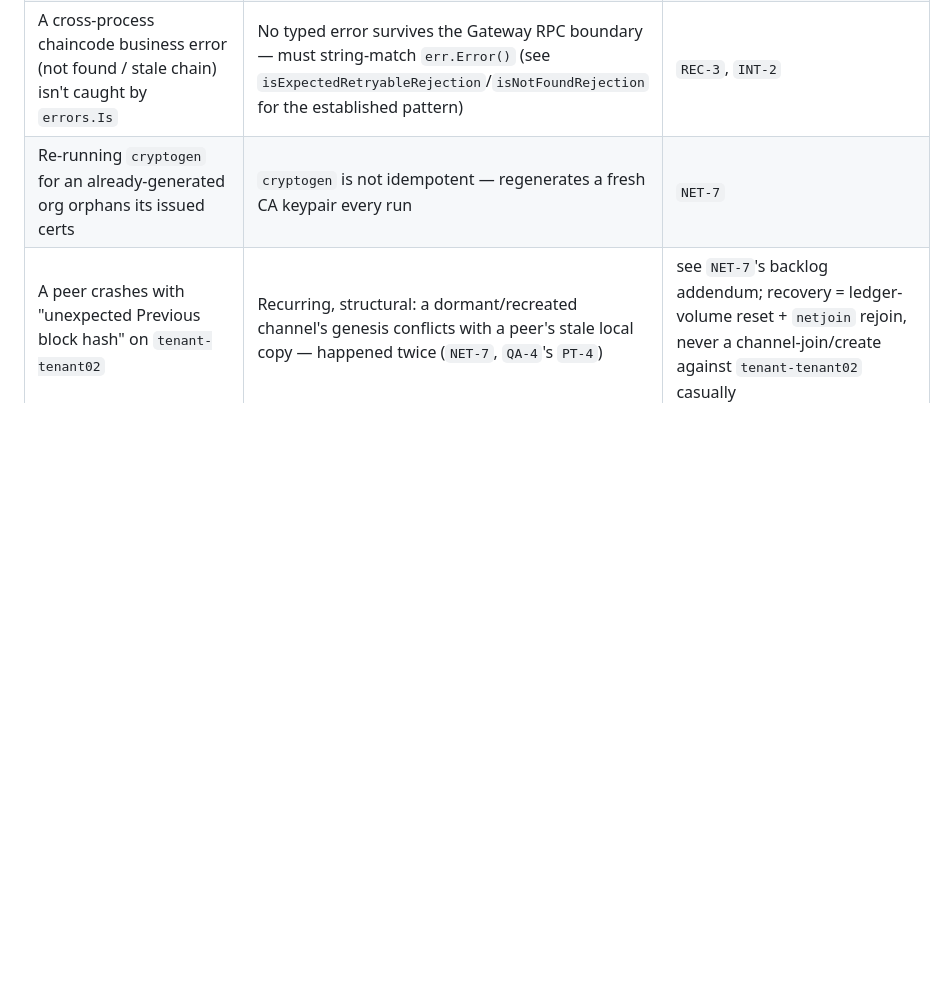
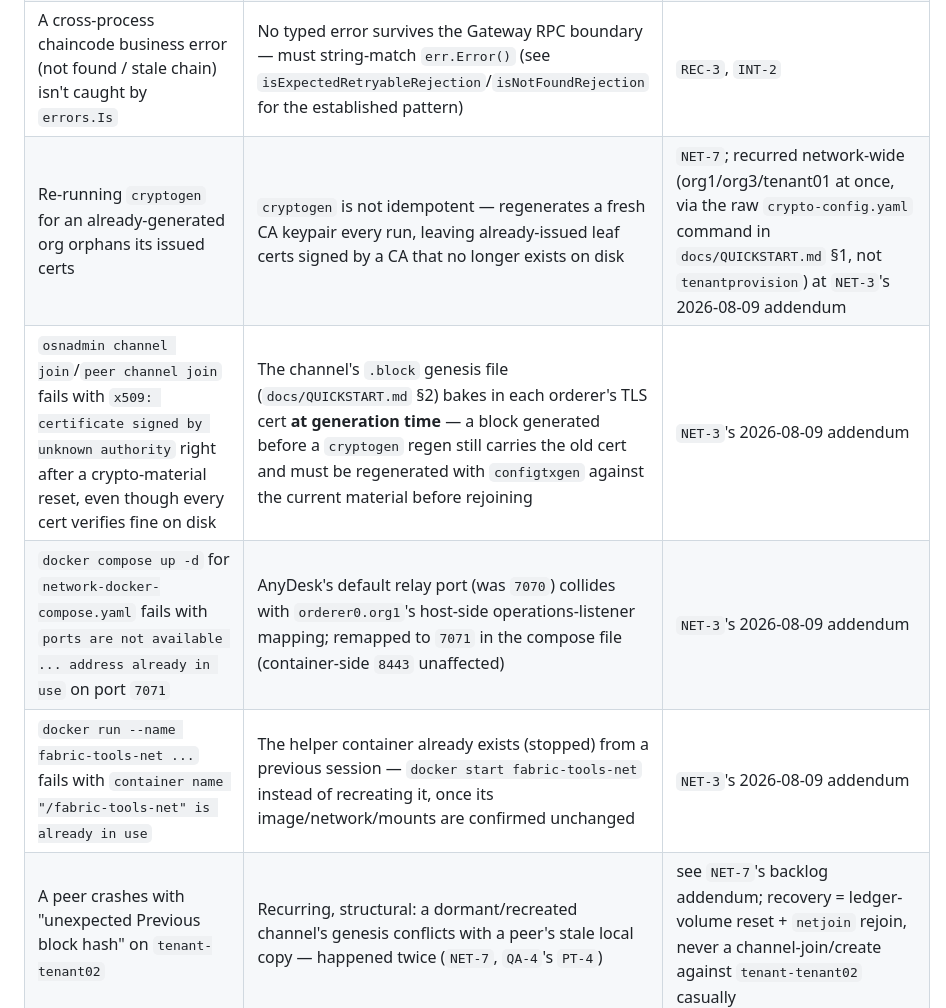
Before and after one commit to kurniawanchan/fabric-hris, a Markdown page: docs/CODEBASE-MAP.md, the part around the change. Rendered like a GitHub page; blank space fills up the shorter version.

Commit message:
docs(codebase-map): add troubleshooting rows for 2026-08-09 incidents
Four rows: the cryptogen CA-regen recurrence (network-wide this time,
not just tenantprovision's per-tenant path), the stale genesis-block
failure mode it exposed, the AnyDesk port conflict, and reusing an
existing fabric-tools-net container instead of recreating it.

Co-Authored-By: Claude Sonnet 5 <noreply@anthropic.com>

```diff
--- a/docs/CODEBASE-MAP.md
+++ b/docs/CODEBASE-MAP.md
@@ -149,7 +149,10 @@ scratch. Full detail is always in the relevant backlog row.
 | `peer channel fetch`/`update` silently sends no client certificate | Missing `--clientauth`/`--certfile`/`--keyfile` — these are separate from `CORE_PEER_TLS_CLIENTCERT_FILE` env vars | `NET-6` |
 | `go build ./...`/`go test ./...` fails with "directory prefix . does not contain modules listed in go.work" | Run from the workspace root instead of the specific module directory | every `write-path-integration/*` module |
 | A cross-process chaincode business error (not found / stale chain) isn't caught by `errors.Is` | No typed error survives the Gateway RPC boundary — must string-match `err.Error()` (see `isExpectedRetryableRejection`/`isNotFoundRejection` for the established pattern) | `REC-3`, `INT-2` |
-| Re-running `cryptogen` for an already-generated org orphans its issued certs | `cryptogen` is not idempotent — regenerates a fresh CA keypair every run | `NET-7` |
+| Re-running `cryptogen` for an already-generated org orphans its issued certs | `cryptogen` is not idempotent — regenerates a fresh CA keypair every run, leaving already-issued leaf certs signed by a CA that no longer exists on disk | `NET-7`; recurred network-wide (org1/org3/tenant01 at once, via the raw `crypto-config.yaml` command in `docs/QUICKSTART.md` §1, not `tenantprovision`) at `NET-3`'s 2026-08-09 addendum |
+| `osnadmin channel join`/`peer channel join` fails with `x509: certificate signed by unknown authority` right after a crypto-material reset, even though every cert verifies fine on disk | The channel's `.block` genesis file (`docs/QUICKSTART.md` §2) bakes in each orderer's TLS cert **at generation time** — a block generated before a `cryptogen` regen still carries the old cert and must be regenerated with `configtxgen` against the current material before rejoining | `NET-3`'s 2026-08-09 addendum |
+| `docker compose up -d` for `network-docker-compose.yaml` fails with `ports are not available ... address already in use` on port `7071` | AnyDesk's default relay port (was `7070`) collides with `orderer0.org1`'s host-side operations-listener mapping; remapped to `7071` in the compose file (container-side `8443` unaffected) | `NET-3`'s 2026-08-09 addendum |
+| `docker run --name fabric-tools-net ...` fails with `container name "/fabric-tools-net" is already in use` | The helper container already exists (stopped) from a previous session — `docker start fabric-tools-net` instead of recreating it, once its image/network/mounts are confirmed unchanged | `NET-3`'s 2026-08-09 addendum |
 | A peer crashes with "unexpected Previous block hash" on `tenant-tenant02` | Recurring, structural: a dormant/recreated channel's genesis conflicts with a peer's stale local copy — happened twice (`NET-7`, `QA-4`'s `PT-4`) | see `NET-7`'s backlog addendum; recovery = ledger-volume reset + `netjoin` rejoin, never a channel-join/create against `tenant-tenant02` casually |
 | Caliper's `fabric:2.5`-bound connector can't connect at all | Zero mTLS support in any published `@hyperledger/fabric-gateway`-based connector version; this network mandates client-cert auth | `QA-4` (patched into the sandboxed `qa-tests/performance/node_modules` only) |
 | A stray, untracked binary named `integrationbridge` appears at `integration-bridge/integrationbridge` after building | Only `go build ./cmd/integrationbridge` (or explicitly building that one package) writes this — since the clean-architecture package split, `integration-bridge/` has two packages (`cmd/integrationbridge` + `internal/pipeline`), so a bare `go build ./...` from the module root no longer has a single main package to default the output name against and produces no stray binary at all. Still `rm` it if you build the `cmd/integrationbridge` package directly and don't need the artifact | Story 1.6's code review; now in `.gitignore`; behavior improved by the later package-split refactor |
```
